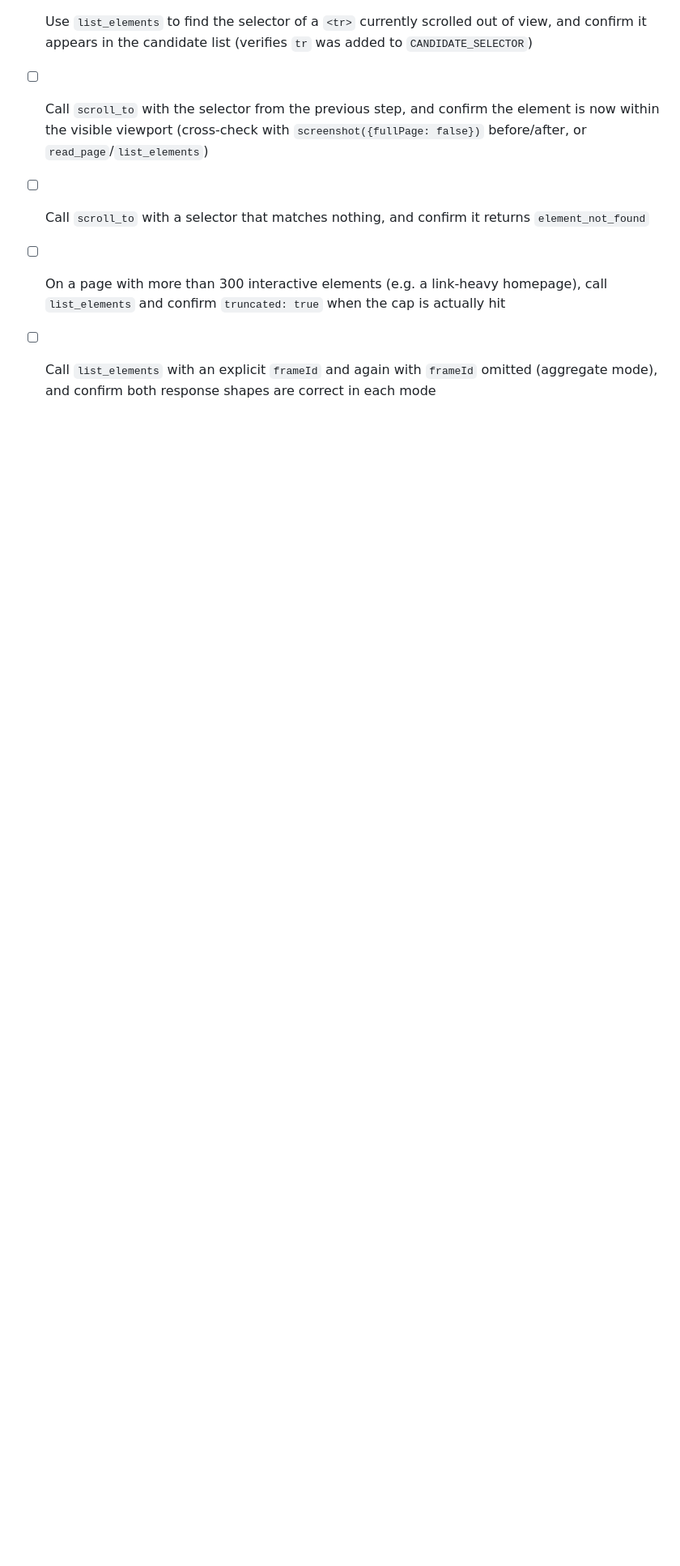
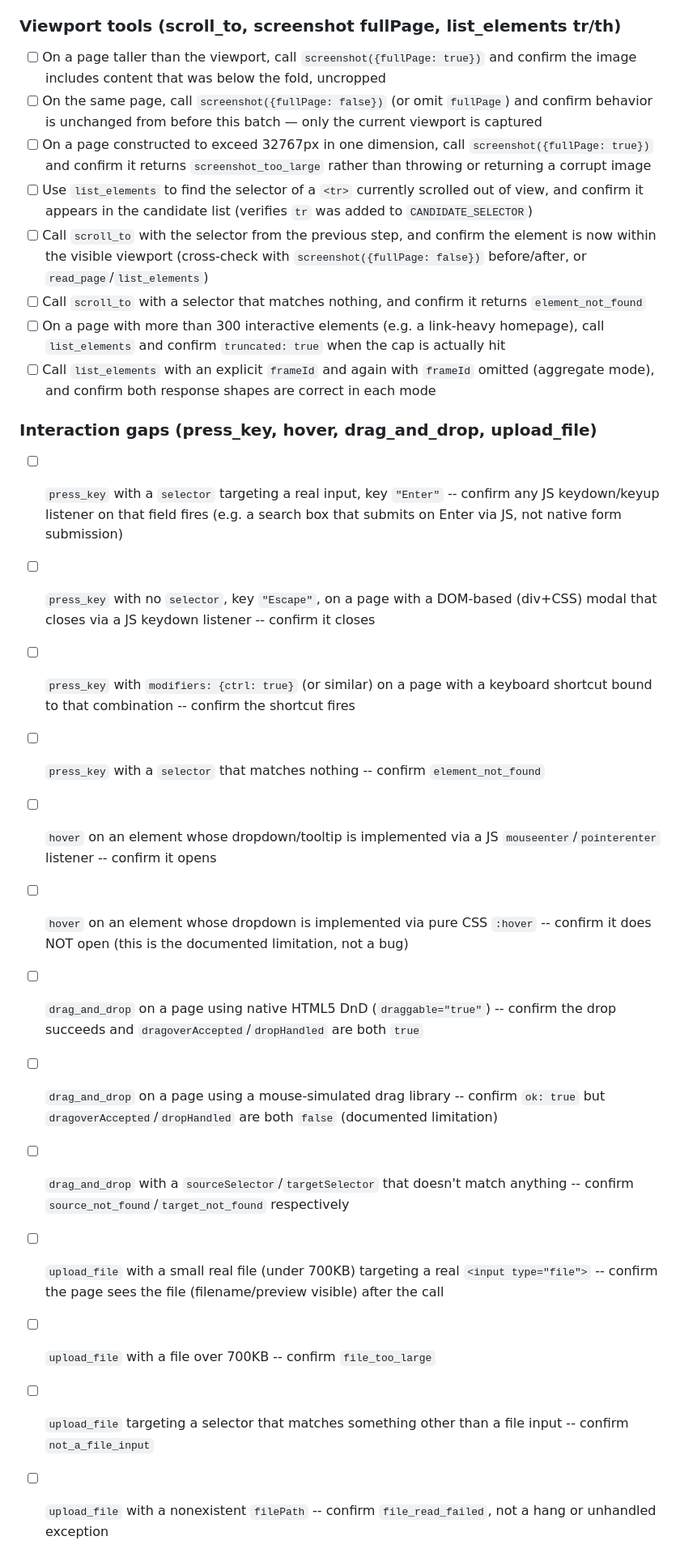
Before and after one commit to raychao-oao/firefox-bridge, a Markdown page: docs/manual-verification-checklist.md, the part around the change. Shown at 81% size. Rendered like a GitHub page; blank space fills up the shorter version.

```diff
--- a/docs/manual-verification-checklist.md
+++ b/docs/manual-verification-checklist.md
@@ -219,3 +219,19 @@ that automated unit tests can't cover (real Firefox + real process spawning).
 - [ ] Call `scroll_to` with a selector that matches nothing, and confirm it returns `element_not_found`
 - [ ] On a page with more than 300 interactive elements (e.g. a link-heavy homepage), call `list_elements` and confirm `truncated: true` when the cap is actually hit
 - [ ] Call `list_elements` with an explicit `frameId` and again with `frameId` omitted (aggregate mode), and confirm both response shapes are correct in each mode
+
+### Interaction gaps (press_key, hover, drag_and_drop, upload_file)
+
+- [ ] `press_key` with a `selector` targeting a real input, key `"Enter"` -- confirm any JS keydown/keyup listener on that field fires (e.g. a search box that submits on Enter via JS, not native form submission)
+- [ ] `press_key` with no `selector`, key `"Escape"`, on a page with a DOM-based (div+CSS) modal that closes via a JS keydown listener -- confirm it closes
+- [ ] `press_key` with `modifiers: {ctrl: true}` (or similar) on a page with a keyboard shortcut bound to that combination -- confirm the shortcut fires
+- [ ] `press_key` with a `selector` that matches nothing -- confirm `element_not_found`
+- [ ] `hover` on an element whose dropdown/tooltip is implemented via a JS `mouseenter`/`pointerenter` listener -- confirm it opens
+- [ ] `hover` on an element whose dropdown is implemented via pure CSS `:hover` -- confirm it does NOT open (this is the documented limitation, not a bug)
+- [ ] `drag_and_drop` on a page using native HTML5 DnD (`draggable="true"`) -- confirm the drop succeeds and `dragoverAccepted`/`dropHandled` are both `true`
+- [ ] `drag_and_drop` on a page using a mouse-simulated drag library -- confirm `ok: true` but `dragoverAccepted`/`dropHandled` are both `false` (documented limitation)
+- [ ] `drag_and_drop` with a `sourceSelector`/`targetSelector` that doesn't match anything -- confirm `source_not_found`/`target_not_found` respectively
+- [ ] `upload_file` with a small real file (under 700KB) targeting a real `<input type="file">` -- confirm the page sees the file (filename/preview visible) after the call
+- [ ] `upload_file` with a file over 700KB -- confirm `file_too_large`
+- [ ] `upload_file` targeting a selector that matches something other than a file input -- confirm `not_a_file_input`
+- [ ] `upload_file` with a nonexistent `filePath` -- confirm `file_read_failed`, not a hang or unhandled exception
```
Also changed, not shown: README.md (+1 -1 lines).
